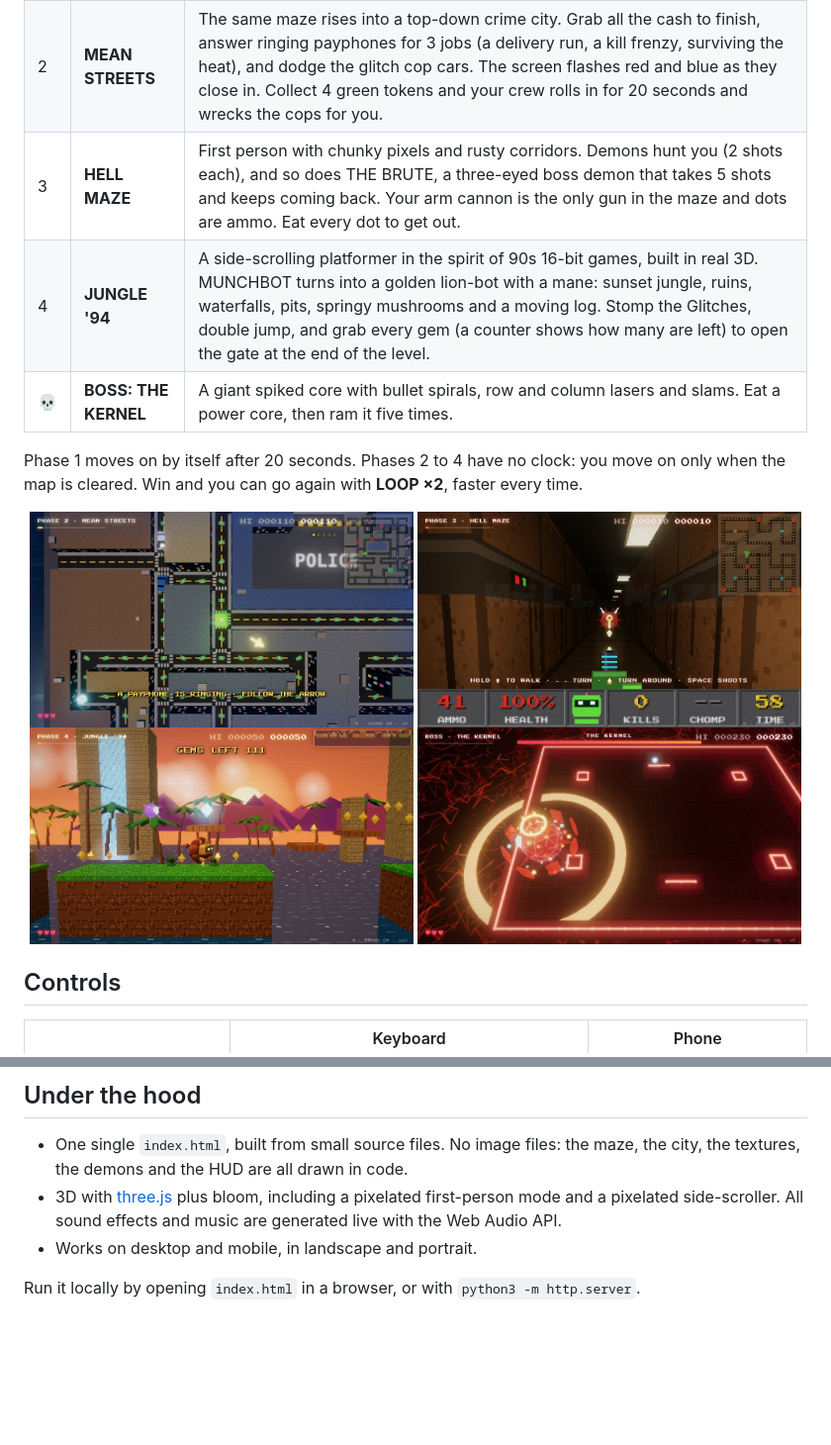
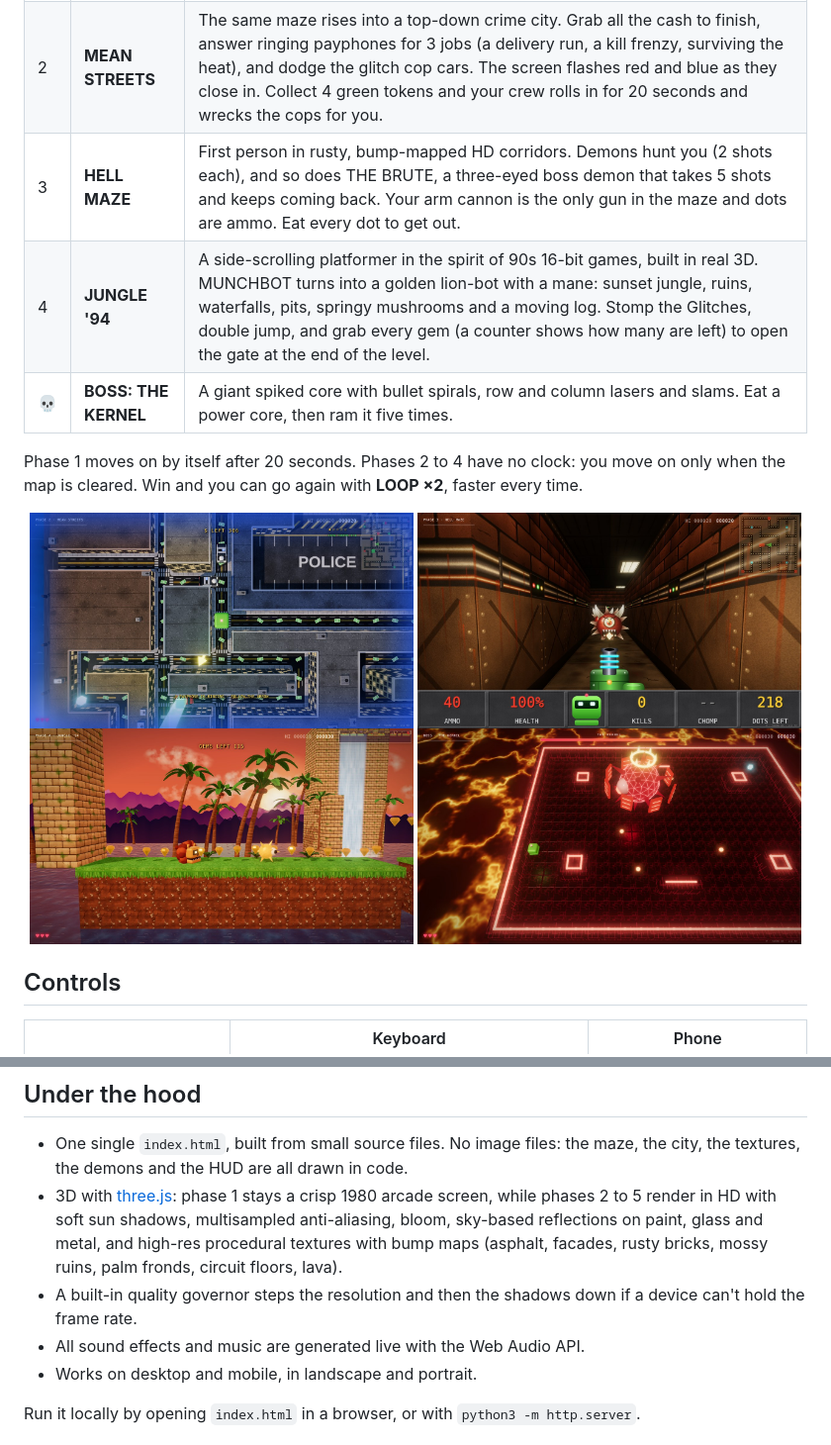
Before and after one commit to jeniaka/pacman, a Markdown page: README.md, 2 parts joined by grey strips. Shown at 99% size. GitHub-like rendering; pictures changed too: docs/2-mean-streets.jpg, docs/3-hell-maze.jpg, docs/4-jungle-94.jpg; blank space fills up the shorter version.

```diff
--- a/README.md
+++ b/README.md
@@ -18,7 +18,7 @@ You are MUNCHBOT, a hungry little robot, and the Glitches are after you. It star
 |---|---|---|
 | 1 | **1980** | A classic 2D maze: eat the dots, grab the power diamonds and eat the Glitches back. 20 seconds, then OVERCLOCK. |
 | 2 | **MEAN STREETS** | The same maze rises into a top-down crime city. Grab all the cash to finish, answer ringing payphones for 3 jobs (a delivery run, a kill frenzy, surviving the heat), and dodge the glitch cop cars. The screen flashes red and blue as they close in. Collect 4 green tokens and your crew rolls in for 20 seconds and wrecks the cops for you. |
-| 3 | **HELL MAZE** | First person with chunky pixels and rusty corridors. Demons hunt you (2 shots each), and so does THE BRUTE, a three-eyed boss demon that takes 5 shots and keeps coming back. Your arm cannon is the only gun in the maze and dots are ammo. Eat every dot to get out. |
+| 3 | **HELL MAZE** | First person in rusty, bump-mapped HD corridors. Demons hunt you (2 shots each), and so does THE BRUTE, a three-eyed boss demon that takes 5 shots and keeps coming back. Your arm cannon is the only gun in the maze and dots are ammo. Eat every dot to get out. |
 | 4 | **JUNGLE '94** | A side-scrolling platformer in the spirit of 90s 16-bit games, built in real 3D. MUNCHBOT turns into a golden lion-bot with a mane: sunset jungle, ruins, waterfalls, pits, springy mushrooms and a moving log. Stomp the Glitches, double jump, and grab every gem (a counter shows how many are left) to open the gate at the end of the level. |
 | 💀 | **BOSS: THE KERNEL** | A giant spiked core with bullet spirals, row and column lasers and slams. Eat a power core, then ram it five times. |
 
@@ -45,7 +45,9 @@ Phase 1 moves on by itself after 20 seconds. Phases 2 to 4 have no clock: you mo
 ## Under the hood
 
 - One single `index.html`, built from small source files. No image files: the maze, the city, the textures, the demons and the HUD are all drawn in code.
-- 3D with [three.js](https://threejs.org) plus bloom, including a pixelated first-person mode and a pixelated side-scroller. All sound effects and music are generated live with the Web Audio API.
+- 3D with [three.js](https://threejs.org): phase 1 stays a crisp 1980 arcade screen, while phases 2 to 5 render in HD with soft sun shadows, multisampled anti-aliasing, bloom, sky-based reflections on paint, glass and metal, and high-res procedural textures with bump maps (asphalt, facades, rusty bricks, mossy ruins, palm fronds, circuit floors, lava).
+- A built-in quality governor steps the resolution and then the shadows down if a device can't hold the frame rate.
+- All sound effects and music are generated live with the Web Audio API.
 - Works on desktop and mobile, in landscape and portrait.
 
 Run it locally by opening `index.html` in a browser, or with `python3 -m http.server`.
```
Also changed, not shown: 1 other file.
